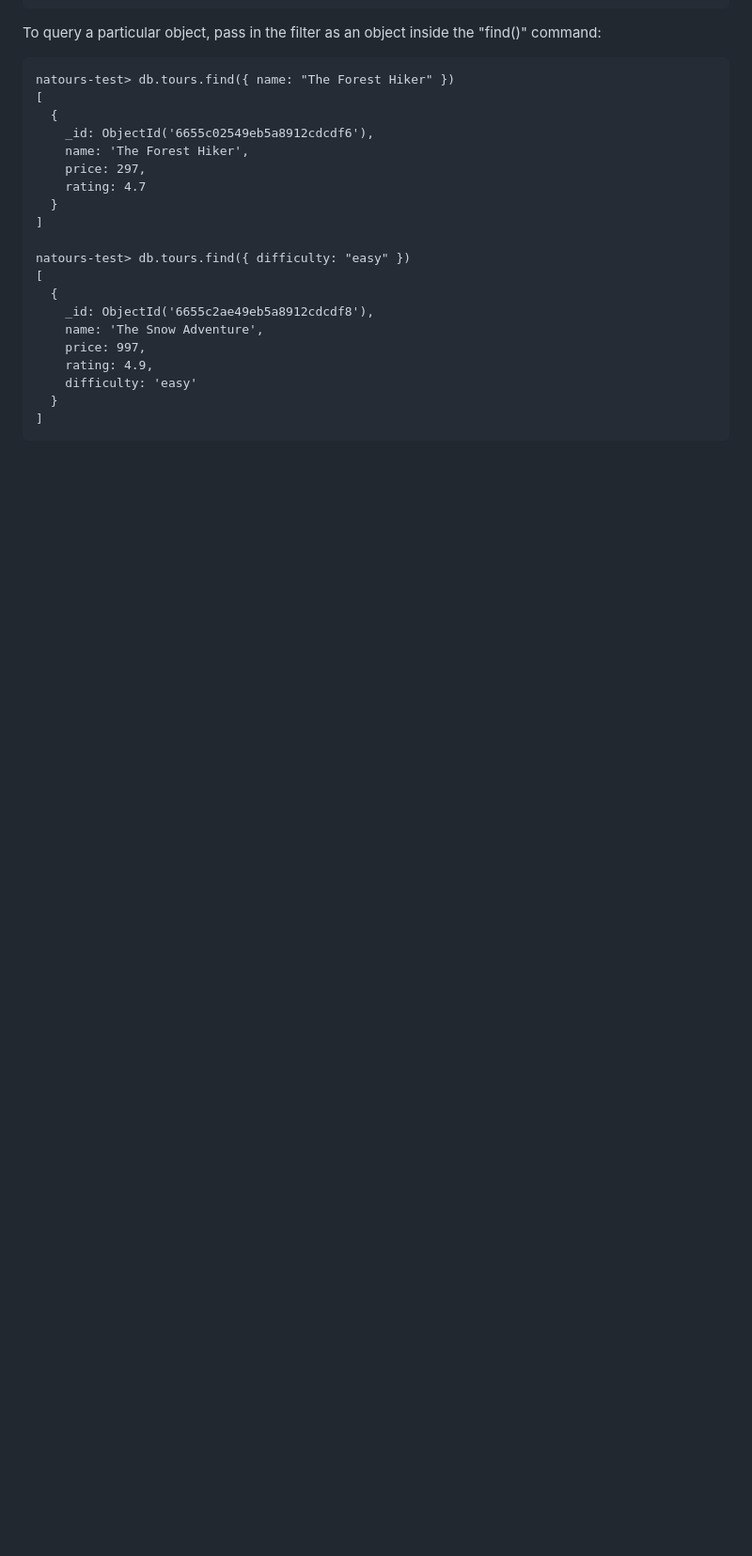
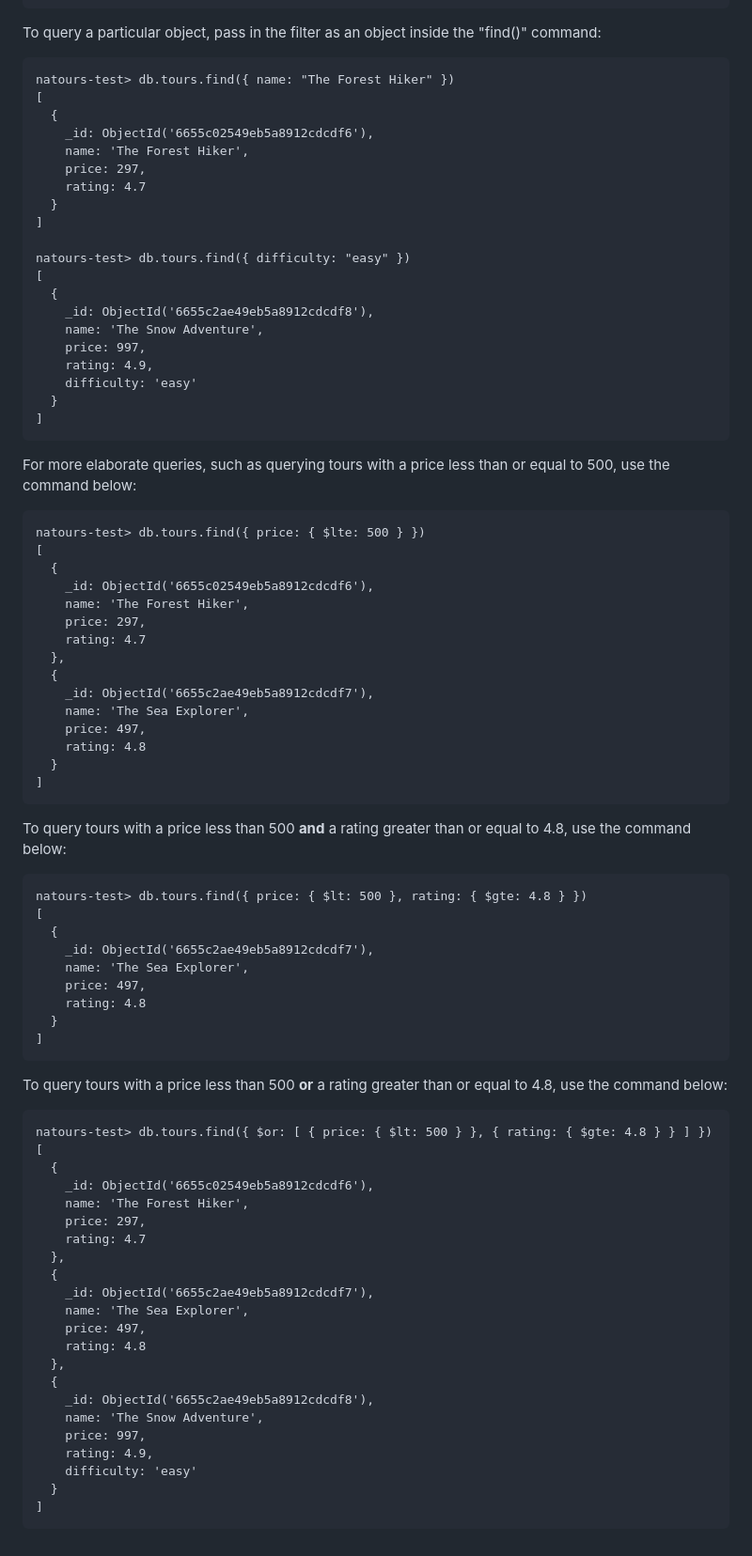
Before and after one commit to MaxJLerman/node-express-mongodb-bootcamp, a Markdown page: natours/README.md, the part around the change printed below. Shown: that part at 94% size. Drawn GitHub-style; blank space fills up the shorter version.

Commit message:
docs: Updated README

````diff
--- a/natours/README.md
+++ b/natours/README.md
@@ -189,3 +189,64 @@ natours-test> db.tours.find({ difficulty: "easy" })
   }
 ]
 ```
+
+For more elaborate queries, such as querying tours with a price less than or equal to 500, use the command below:
+
+```
+natours-test> db.tours.find({ price: { $lte: 500 } })
+[
+  {
+    _id: ObjectId('6655c02549eb5a8912cdcdf6'),
+    name: 'The Forest Hiker',
+    price: 297,
+    rating: 4.7
+  },
+  {
+    _id: ObjectId('6655c2ae49eb5a8912cdcdf7'),
+    name: 'The Sea Explorer',
+    price: 497,
+    rating: 4.8
+  }
+]
+```
+
+To query tours with a price less than 500 **and** a rating greater than or equal to 4.8, use the command below:
+
+```
+natours-test> db.tours.find({ price: { $lt: 500 }, rating: { $gte: 4.8 } })
+[
+  {
+    _id: ObjectId('6655c2ae49eb5a8912cdcdf7'),
+    name: 'The Sea Explorer',
+    price: 497,
+    rating: 4.8
+  }
+]
+```
+
+To query tours with a price less than 500 **or** a rating greater than or equal to 4.8, use the command below:
+
+```
+natours-test> db.tours.find({ $or: [ { price: { $lt: 500 } }, { rating: { $gte: 4.8 } } ] })
+[
+  {
+    _id: ObjectId('6655c02549eb5a8912cdcdf6'),
+    name: 'The Forest Hiker',
+    price: 297,
+    rating: 4.7
+  },
+  {
+    _id: ObjectId('6655c2ae49eb5a8912cdcdf7'),
+    name: 'The Sea Explorer',
+    price: 497,
+    rating: 4.8
+  },
+  {
+    _id: ObjectId('6655c2ae49eb5a8912cdcdf8'),
+    name: 'The Snow Adventure',
+    price: 997,
+    rating: 4.9,
+    difficulty: 'easy'
+  }
+]
+```
````
Also changed, not shown: other parts of natours/README.md (+1 -1 lines).
